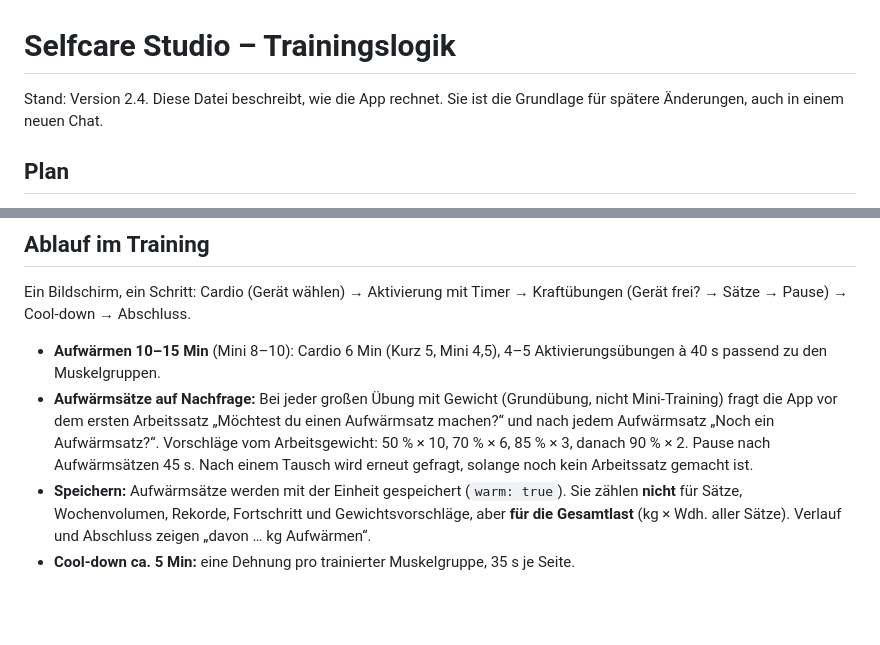
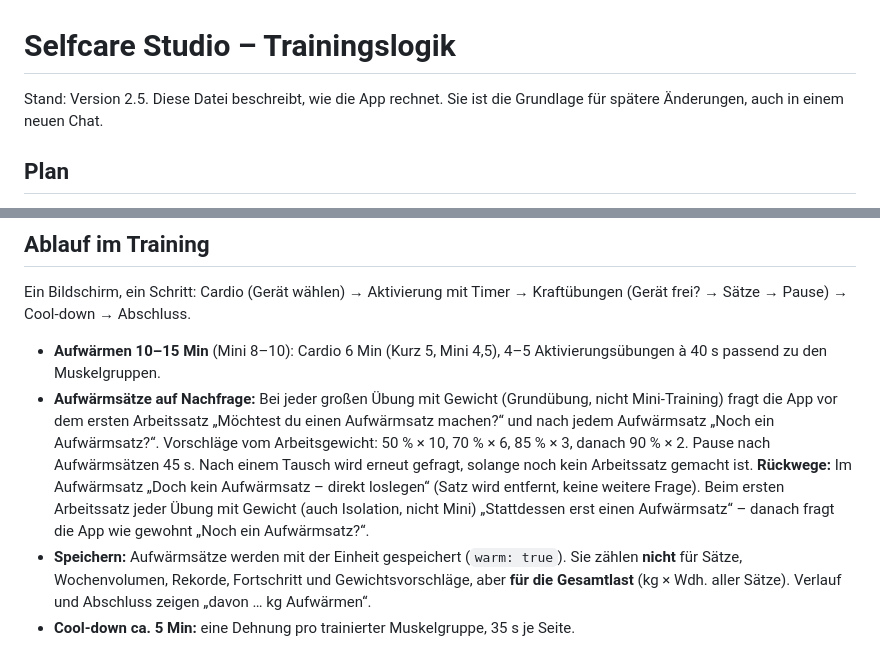
Before and after one commit to dnsmaur1992/Selfcare-Studio, a Markdown page: docs/trainingslogik.md, 2 parts joined by grey strips. Drawn GitHub-style; blank space fills up the shorter version.

```diff
--- a/docs/trainingslogik.md
+++ b/docs/trainingslogik.md
@@ -1,6 +1,6 @@
 # Selfcare Studio – Trainingslogik
 
-Stand: Version 2.4. Diese Datei beschreibt, wie die App rechnet. Sie ist die Grundlage für spätere Änderungen, auch in einem neuen Chat.
+Stand: Version 2.5. Diese Datei beschreibt, wie die App rechnet. Sie ist die Grundlage für spätere Änderungen, auch in einem neuen Chat.
 
 ## Plan
 - **Muskelgruppen** haben eine Größe (Po 6, Beine vorne 5, Rücken 5 …). Daraus entsteht das Volumen eines Tages in „effektiven Sätzen“, höchstens 22 pro Einheit.
@@ -28,7 +28,7 @@ Stand: Version 2.4. Diese Datei beschreibt, wie die App rechnet. Sie ist die Gru
 ## Ablauf im Training
 Ein Bildschirm, ein Schritt: Cardio (Gerät wählen) → Aktivierung mit Timer → Kraftübungen (Gerät frei? → Sätze → Pause) → Cool-down → Abschluss.
 - **Aufwärmen 10–15 Min** (Mini 8–10): Cardio 6 Min (Kurz 5, Mini 4,5), 4–5 Aktivierungsübungen à 40 s passend zu den Muskelgruppen.
-- **Aufwärmsätze auf Nachfrage:** Bei jeder großen Übung mit Gewicht (Grundübung, nicht Mini-Training) fragt die App vor dem ersten Arbeitssatz „Möchtest du einen Aufwärmsatz machen?“ und nach jedem Aufwärmsatz „Noch ein Aufwärmsatz?“. Vorschläge vom Arbeitsgewicht: 50 % × 10, 70 % × 6, 85 % × 3, danach 90 % × 2. Pause nach Aufwärmsätzen 45 s. Nach einem Tausch wird erneut gefragt, solange noch kein Arbeitssatz gemacht ist.
+- **Aufwärmsätze auf Nachfrage:** Bei jeder großen Übung mit Gewicht (Grundübung, nicht Mini-Training) fragt die App vor dem ersten Arbeitssatz „Möchtest du einen Aufwärmsatz machen?“ und nach jedem Aufwärmsatz „Noch ein Aufwärmsatz?“. Vorschläge vom Arbeitsgewicht: 50 % × 10, 70 % × 6, 85 % × 3, danach 90 % × 2. Pause nach Aufwärmsätzen 45 s. Nach einem Tausch wird erneut gefragt, solange noch kein Arbeitssatz gemacht ist. **Rückwege:** Im Aufwärmsatz „Doch kein Aufwärmsatz – direkt loslegen“ (Satz wird entfernt, keine weitere Frage). Beim ersten Arbeitssatz jeder Übung mit Gewicht (auch Isolation, nicht Mini) „Stattdessen erst einen Aufwärmsatz“ – danach fragt die App wie gewohnt „Noch ein Aufwärmsatz?“.
 - **Speichern:** Aufwärmsätze werden mit der Einheit gespeichert (`warm: true`). Sie zählen **nicht** für Sätze, Wochenvolumen, Rekorde, Fortschritt und Gewichtsvorschläge, aber **für die Gesamtlast** (kg × Wdh. aller Sätze). Verlauf und Abschluss zeigen „davon … kg Aufwärmen“.
 - **Cool-down ca. 5 Min:** eine Dehnung pro trainierter Muskelgruppe, 35 s je Seite.
 - Zeitübungen: 10 s „Bereit machen“, Gong, Ansage, weiter von selbst.
```
